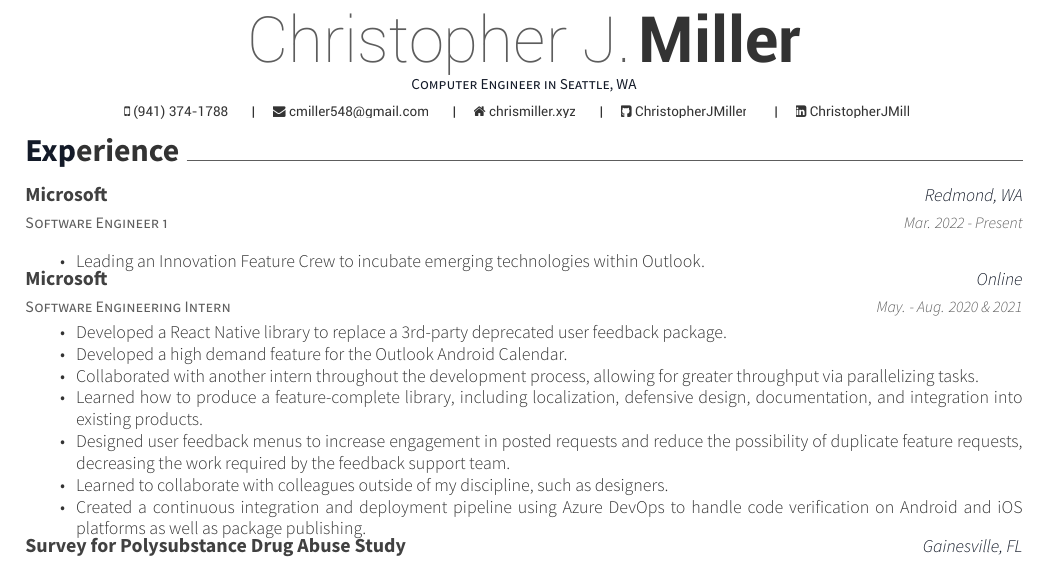
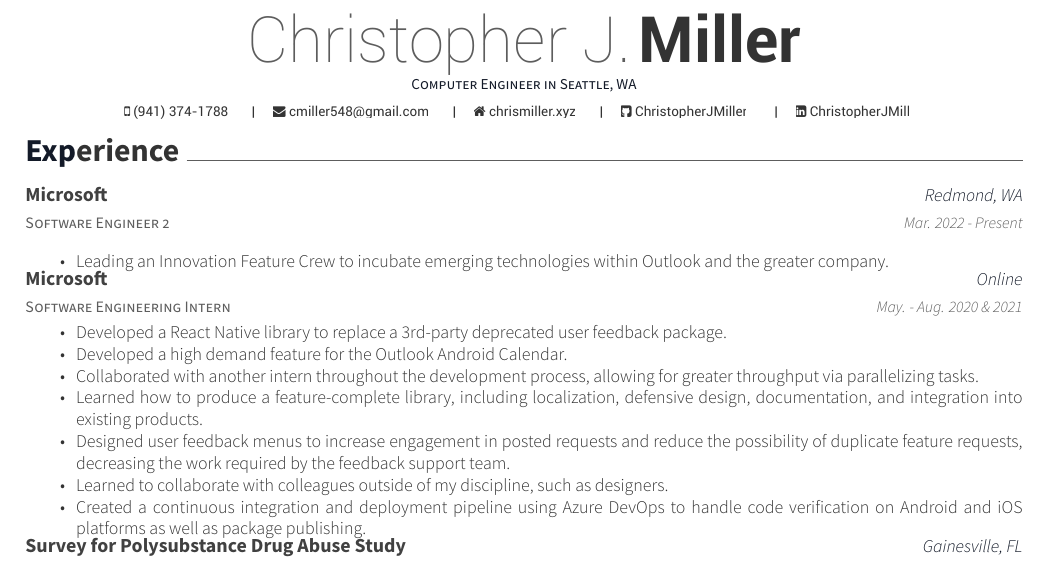
Before and after one commit to ChristopherJMiller/Resume, a LaTeX CV (resume.tex, which reads resume/experience.tex): part of the page, cut so that both start at the same text. Compiled offline with XeLaTeX.

Commit message:
Update experience.tex

```diff
--- a/resume/experience.tex
+++ b/resume/experience.tex
@@ -1,13 +1,13 @@
 \cvsection{Experience}
 \begin{cventries}
   \cventry
-    {Software Engineer 1}
+    {Software Engineer 2}
     {Microsoft}
     {Redmond, WA}
     {Mar. 2022 - Present}
     {
       \begin{cvitems}
-        \item{Leading an Innovation Feature Crew to incubate emerging technologies within Outlook.}
+        \item{Leading an Innovation Feature Crew to incubate emerging technologies within Outlook and the greater company.}
       \end{cvitems}
     }
   \cventry
```
